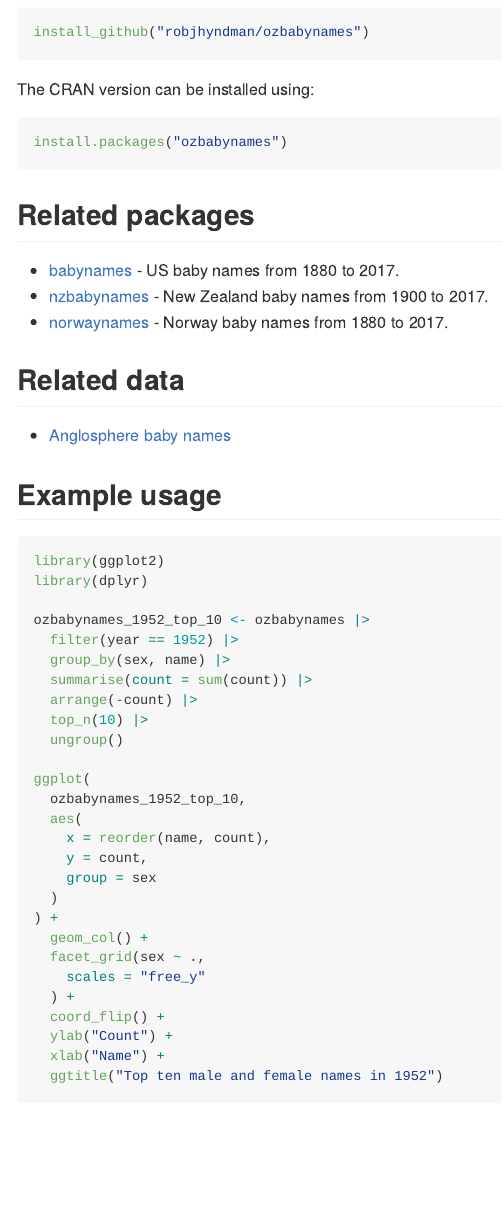
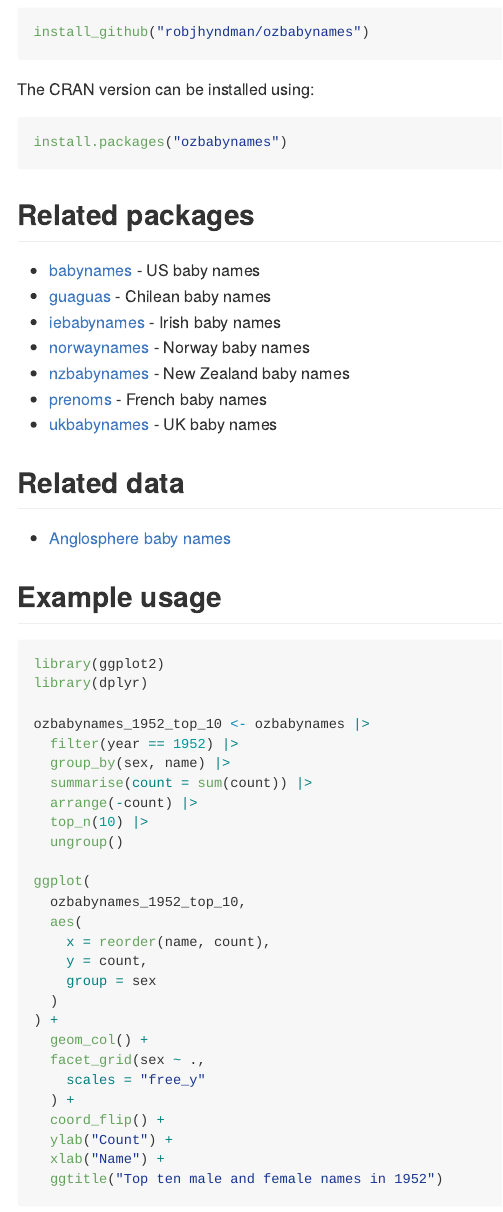
Before and after one commit to robjhyndman/ozbabynames, an R Markdown document (README.Rmd): the page in a window 1100 px wide, from 510 px down. The pictures show the output file README.md that the author committed with the source, drawn offline in the style of GitHub.

Commit message:
Updated list of related packages

```diff
--- a/README.Rmd
+++ b/README.Rmd
@@ -40,9 +40,13 @@ install.packages("ozbabynames")
 
 ## Related packages
 
-* [babynames](https://hadley.github.io/babynames/) - US baby names from 1880 to 2017.
-* [nzbabynames](https://ekothe.github.io/nzbabynames/) - New Zealand baby names from 1900 to 2017.
-* [norwaynames](https://github.com/ekothe/norwaynames) - Norway baby names from 1880 to 2017.
+* [babynames](https://hadley.github.io/babynames/) - US baby names
+* [guaguas](https://github.com/rivaquiroga/guaguas) - Chilean baby names
+* [iebabynames](https://github.com/stefan-mueller/iebabynames) - Irish baby names
+* [norwaynames](https://github.com/ekothe/norwaynames) - Norway baby names
+* [nzbabynames](https://ekothe.github.io/nzbabynames/) - New Zealand baby names
+* [prenoms](https://github.com/ThinkR-open/prenoms) - French baby names
+* [ukbabynames](https://github.com/mine-cetinkaya-rundel/ukbabynames) - UK baby names
 
 ## Related data
 
```
Also changed, not shown: README.md.
